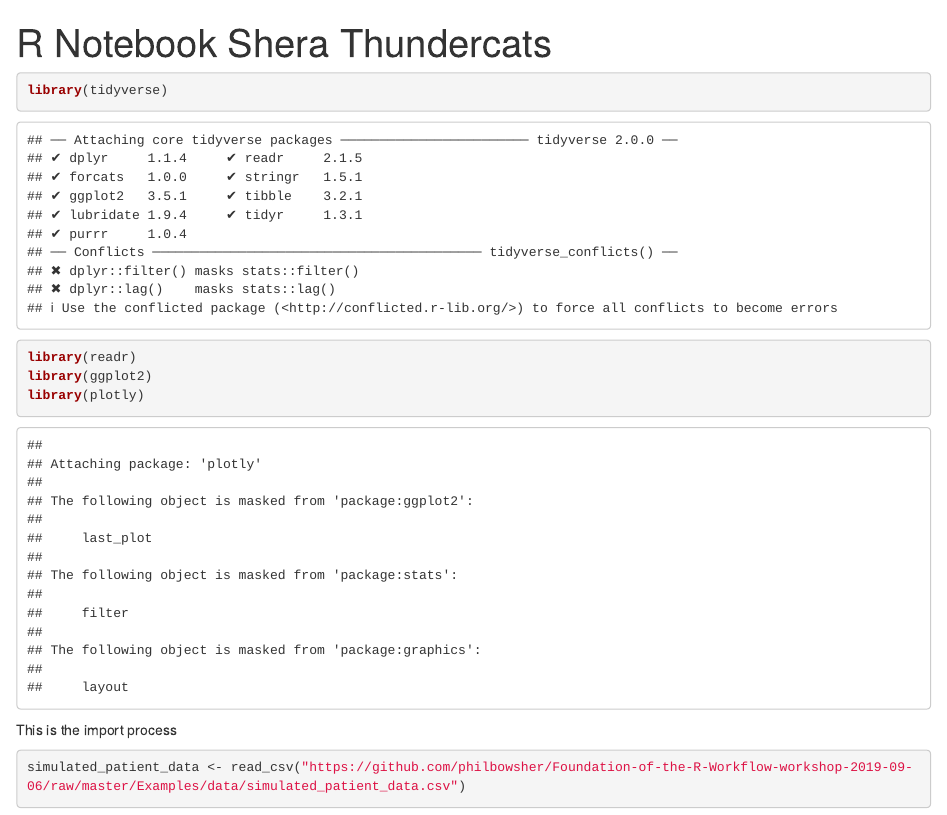
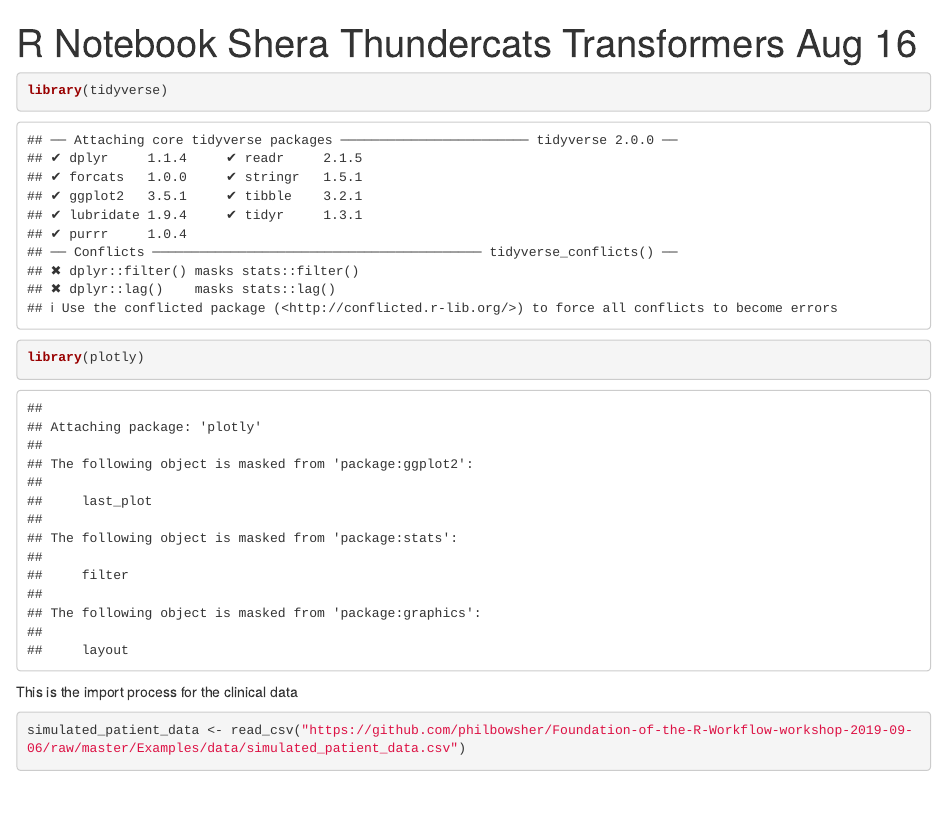
Before and after one commit to Tanuj95/funky-lilly, an R Markdown document (tanujs_notebook.Rmd): the page in a window 1100 px wide, from its top. Rendered offline with R 4.5, knitr and Pandoc, with nearby package versions; some code elsewhere in the file could not run offline.

Commit message:
added title, dplyr and notes

````diff
--- a/tanujs_notebook.Rmd
+++ b/tanujs_notebook.Rmd
@@ -1,17 +1,15 @@
 ---
-title: "R Notebook Shera Thundercats"
+title: "R Notebook Shera Thundercats Transformers Aug 16"
 output: html_notebook
 ---
 
 
 ```{r setup}
 library(tidyverse)
-library(readr)
-library(ggplot2)
 library(plotly)
 ```
 
-This is the import process
+This is the import process for the clinical data
 
 ```{r}
 simulated_patient_data <- read_csv("https://github.com/philbowsher/Foundation-of-the-R-Workflow-workshop-2019-09-06/raw/master/Examples/data/simulated_patient_data.csv")
````
Also changed, not shown: tanujs_notebook.Rmd (4 more changed lines).
